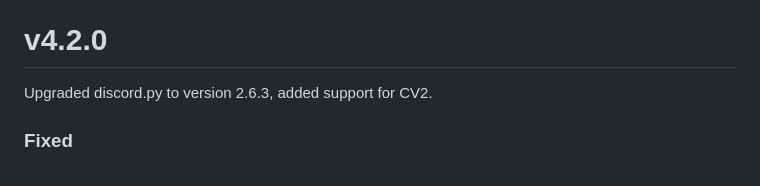
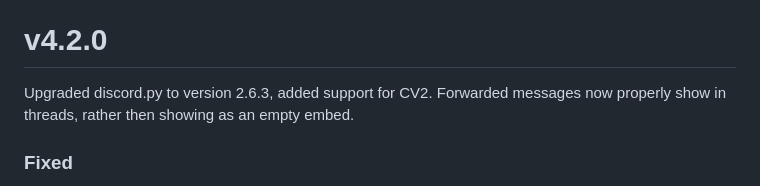
Before and after one commit to modmail-dev/Modmail, a Markdown page: CHANGELOG.md, the part around the change. Drawn GitHub-style.

Commit message:
Update CHANGELOG for v4.2.0 enhancements
Forwarded messages now display correctly in threads.

Signed-off-by: lorenzo132 <50767078+lorenzo132@users.noreply.github.com>

```diff
--- a/CHANGELOG.md
+++ b/CHANGELOG.md
@@ -9,6 +9,7 @@ however, insignificant breaking changes do not guarantee a major version bump, s
 # v4.2.0
 
 Upgraded discord.py to version 2.6.3, added support for CV2.
+Forwarded messages now properly show in threads, rather then showing as an empty embed.
 
 ### Fixed
 - Make Modmail keep working when typing is disabled due to a outage caused by Discord.
```
